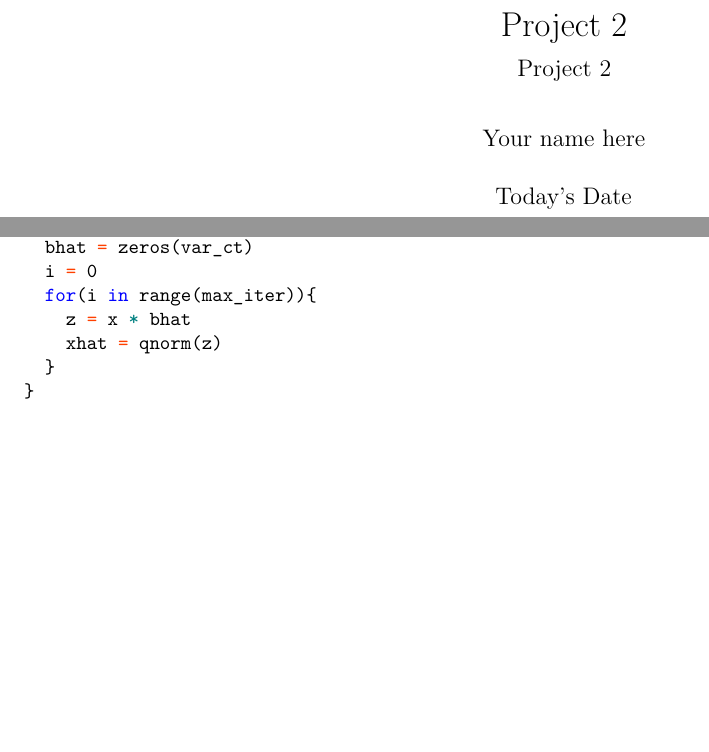
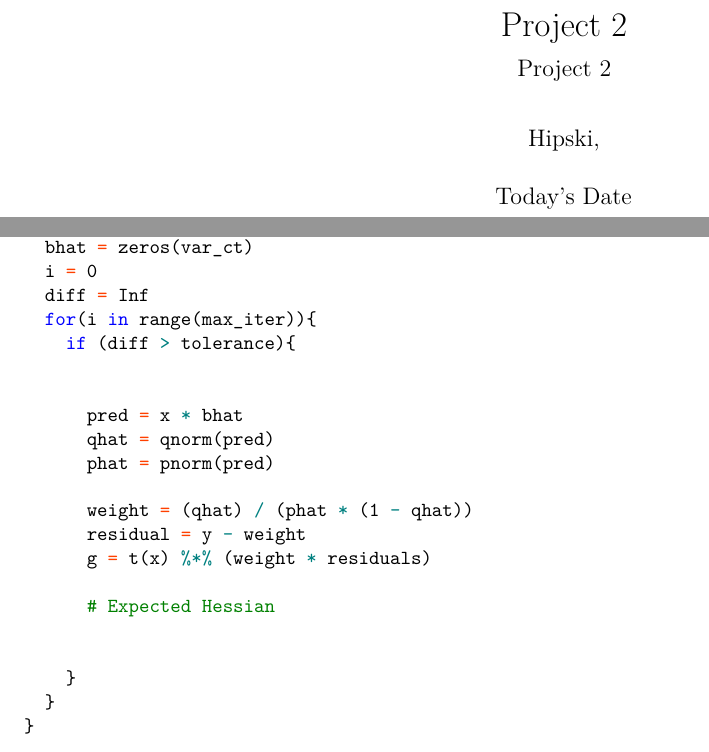
Before and after one commit to RohanRavulapalli/CMDA-4654-Group-Project-2, an R Markdown document (Workbook and Code/Hipski_[name]_[name]_CMDA_4654.Rmd): two parts of pages 1 and 2 of 2, joined at a grey line, cut so that both start at the same text, the shorter picture padded with empty space. Rendered offline with R 4.5, knitr and Pandoc, then LaTeX, with nearby package versions.

Commit message:
day1: fixed naming issue

````diff
--- a/Workbook and Code/Hipski_[name]_[name]_CMDA_4654.Rmd
+++ b/Workbook and Code/Hipski_[name]_[name]_CMDA_4654.Rmd
@@ -1,7 +1,7 @@
 ---
 title: "CMDA-4654  \n Project 2"
 subtitle: "Project 2"
-author: "Your name here"
+author: "Hipski, "
 date: "Today's Date"
 output:
   pdf_document:
@@ -90,9 +90,23 @@ myprobit = function(x, y, max_iter, tolerance){
   var_ct = ncol(x)
   bhat = zeros(var_ct)
   i = 0
+  diff = Inf
   for(i in range(max_iter)){
-    z = x * bhat
-    xhat = qnorm(z)
+    if (diff > tolerance){
+
+
+      pred = x * bhat
+      qhat = qnorm(pred)
+      phat = pnorm(pred)
+
+      weight = (qhat) / (phat * (1 - qhat))
+      residual = y - weight
+      g = t(x) %*% (weight * residuals)
+
+      # Expected Hessian
+
+
+    }
   }
 }
 ```
````
